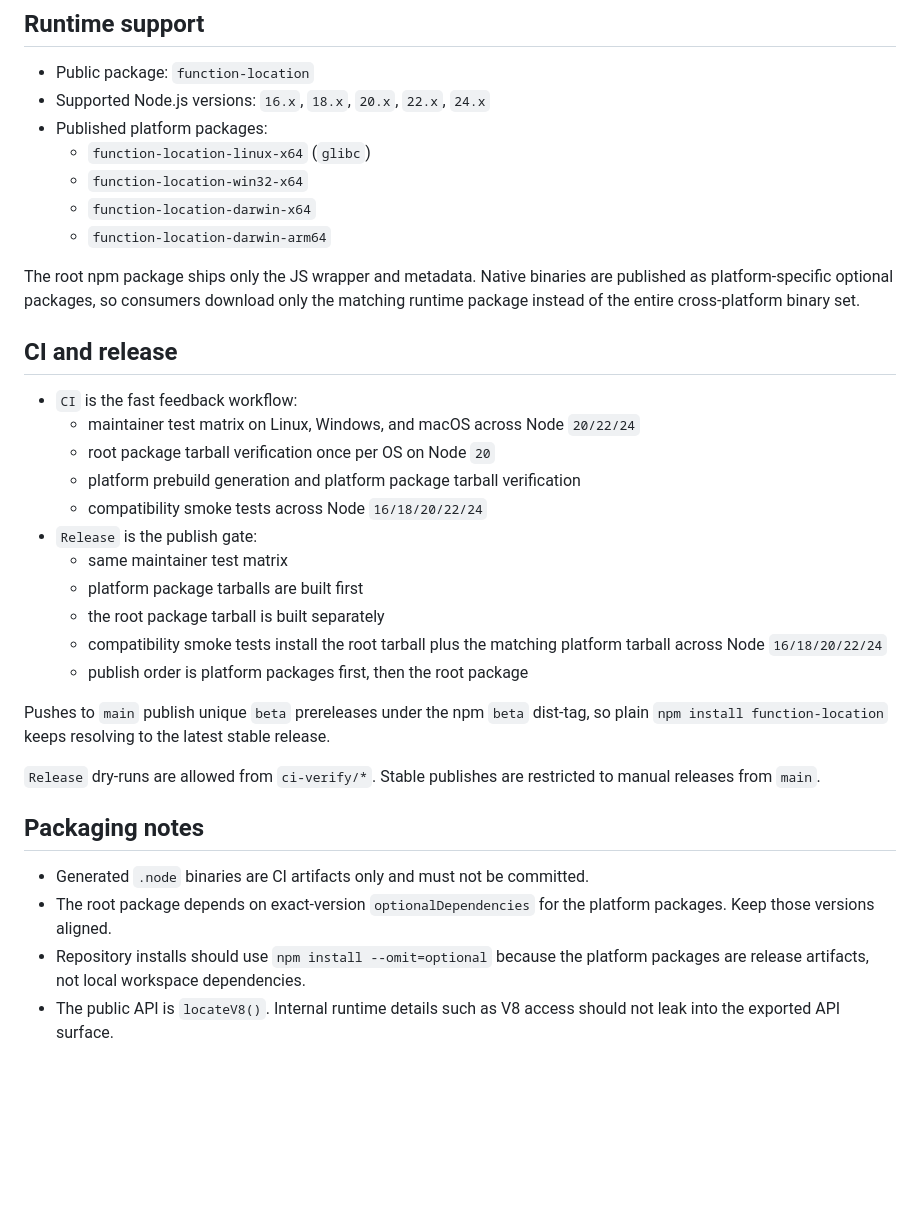
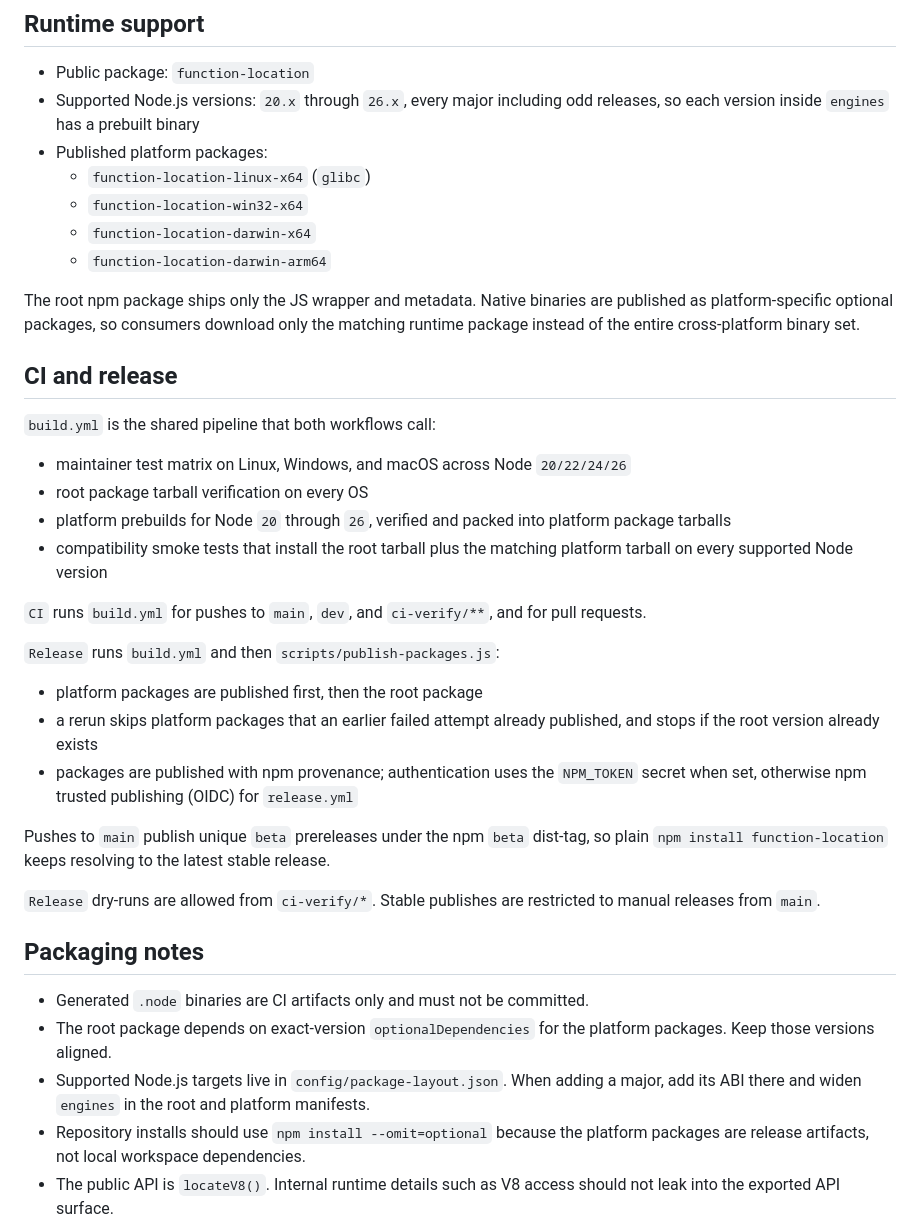
Before and after one commit to Nhahan/function-location, a Markdown page: CONTRIBUTING.md, the part around the change. Rendered like a GitHub page; blank space fills up the shorter version.

```diff
--- a/CONTRIBUTING.md
+++ b/CONTRIBUTING.md
@@ -12,7 +12,7 @@ If a workflow change needs GitHub Actions verification, validate it on `ci-verif
 ## Runtime support
 
 - Public package: `function-location`
-- Supported Node.js versions: `16.x`, `18.x`, `20.x`, `22.x`, `24.x`
+- Supported Node.js versions: `20.x` through `26.x`, every major including odd releases, so each version inside `engines` has a prebuilt binary
 - Published platform packages:
   - `function-location-linux-x64` (`glibc`)
   - `function-location-win32-x64`
@@ -23,17 +23,20 @@ The root npm package ships only the JS wrapper and metadata. Native binaries are
 
 ## CI and release
 
-- `CI` is the fast feedback workflow:
-  - maintainer test matrix on Linux, Windows, and macOS across Node `20/22/24`
-  - root package tarball verification once per OS on Node `20`
-  - platform prebuild generation and platform package tarball verification
-  - compatibility smoke tests across Node `16/18/20/22/24`
-- `Release` is the publish gate:
-  - same maintainer test matrix
-  - platform package tarballs are built first
-  - the root package tarball is built separately
-  - compatibility smoke tests install the root tarball plus the matching platform tarball across Node `16/18/20/22/24`
-  - publish order is platform packages first, then the root package
+`build.yml` is the shared pipeline that both workflows call:
+
+- maintainer test matrix on Linux, Windows, and macOS across Node `20/22/24/26`
+- root package tarball verification on every OS
+- platform prebuilds for Node `20` through `26`, verified and packed into platform package tarballs
+- compatibility smoke tests that install the root tarball plus the matching platform tarball on every supported Node version
+
+`CI` runs `build.yml` for pushes to `main`, `dev`, and `ci-verify/**`, and for pull requests.
+
+`Release` runs `build.yml` and then `scripts/publish-packages.js`:
+
+- platform packages are published first, then the root package
+- a rerun skips platform packages that an earlier failed attempt already published, and stops if the root version already exists
+- packages are published with npm provenance; authentication uses the `NPM_TOKEN` secret when set, otherwise npm trusted publishing (OIDC) for `release.yml`
 
 Pushes to `main` publish unique `beta` prereleases under the npm `beta` dist-tag, so plain `npm install function-location` keeps resolving to the latest stable release.
 
@@ -43,5 +46,6 @@ Pushes to `main` publish unique `beta` prereleases under the npm `beta` dist-tag
 
 - Generated `.node` binaries are CI artifacts only and must not be committed.
 - The root package depends on exact-version `optionalDependencies` for the platform packages. Keep those versions aligned.
+- Supported Node.js targets live in `config/package-layout.json`. When adding a major, add its ABI there and widen `engines` in the root and platform manifests.
 - Repository installs should use `npm install --omit=optional` because the platform packages are release artifacts, not local workspace dependencies.
 - The public API is `locateV8()`. Internal runtime details such as V8 access should not leak into the exported API surface.
```
Also changed, not shown: CHANGELOG.md (added, +27 -0 lines), README.md (+10 -6 lines), docs/BENCHMARK.md (+202 -202 lines), docs/benchmark-locate.png, 1 other file.
